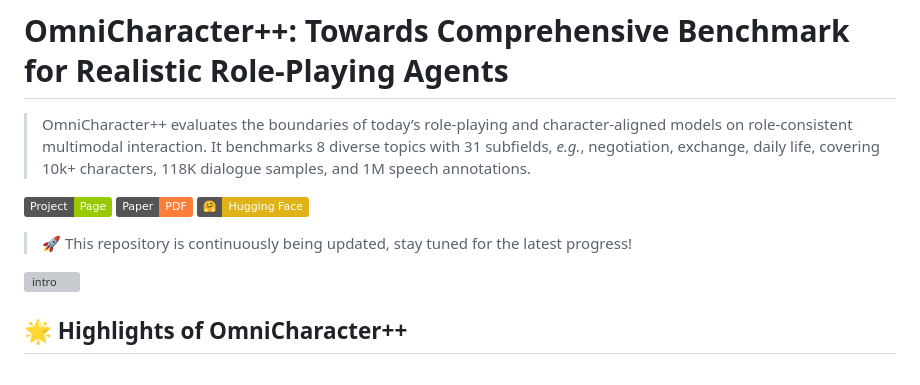
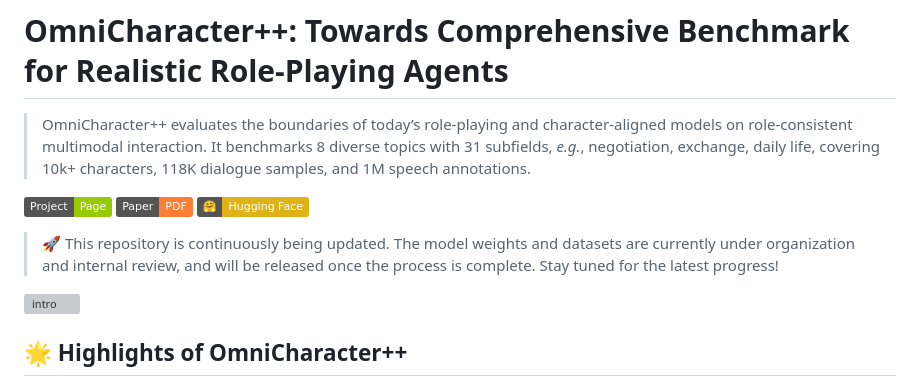
Before and after one commit to zchoi/OmniCharacter-plus, a Markdown page: README.md, the part around the change. Drawn GitHub-style; badges without logos; grey boxes are pictures that could not be loaded.

```diff
--- a/README.md
+++ b/README.md
@@ -6,7 +6,7 @@
 [![Paper PDF](https://img.shields.io/badge/Paper-PDF-orange.svg)]()
 [![Hugging Face](https://img.shields.io/badge/🤗-Hugging_Face-yellow.svg)](https://huggingface.co/datasets/haonanzhang/OmniCharacter-plus)
 
-> 🚀 This repository is continuously being updated, stay tuned for the latest progress!
+> 🚀 This repository is continuously being updated. The model weights and datasets are currently under organization and internal review, and will be released once the process is complete. Stay tuned for the latest progress!
 
 ![intro](assets/intro.png)
 
```
